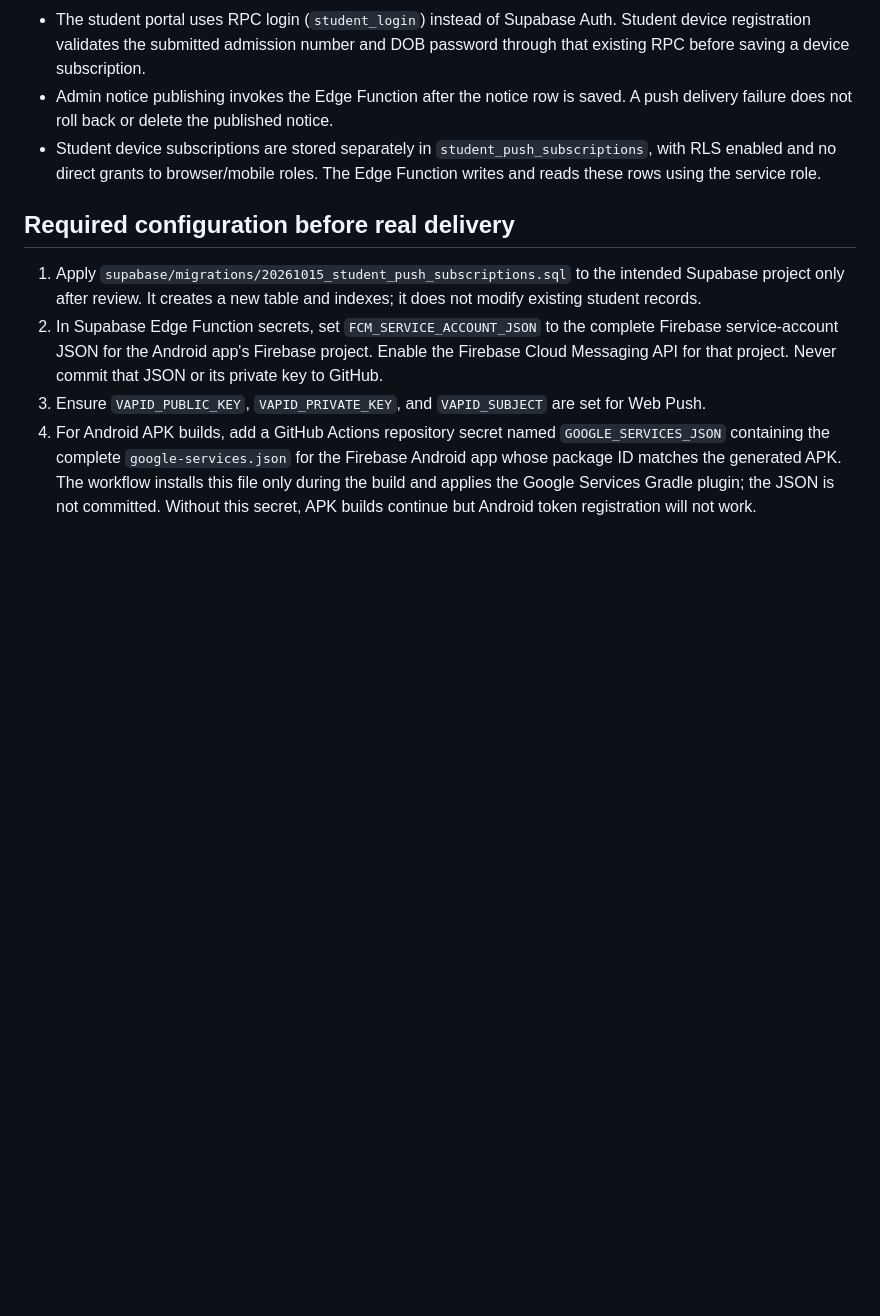
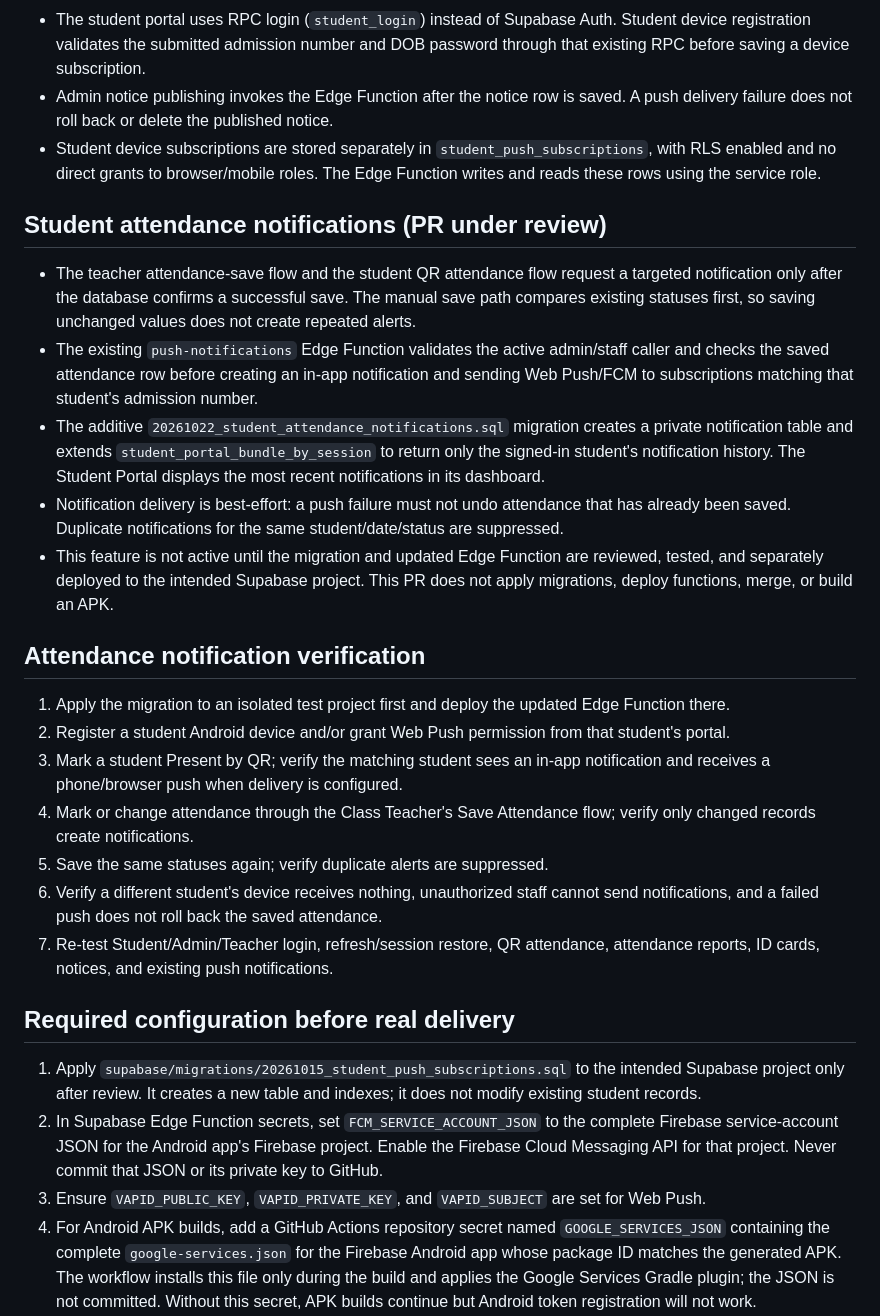
Before and after one commit to erskgaur2008-arch/ashiana-attendance, a Markdown page: docs/PUSH-NOTIFICATIONS.md, the part around the change. Rendered like a GitHub page; blank space fills up the shorter version.

Commit message:
Document student attendance notification rollout and tests

```diff
--- a/docs/PUSH-NOTIFICATIONS.md
+++ b/docs/PUSH-NOTIFICATIONS.md
@@ -7,6 +7,24 @@
 - The student portal uses RPC login (`student_login`) instead of Supabase Auth. Student device registration validates the submitted admission number and DOB password through that existing RPC before saving a device subscription.
 - Admin notice publishing invokes the Edge Function after the notice row is saved. A push delivery failure does not roll back or delete the published notice.
 - Student device subscriptions are stored separately in `student_push_subscriptions`, with RLS enabled and no direct grants to browser/mobile roles. The Edge Function writes and reads these rows using the service role.
+
+## Student attendance notifications (PR under review)
+
+- The teacher attendance-save flow and the student QR attendance flow request a targeted notification only after the database confirms a successful save. The manual save path compares existing statuses first, so saving unchanged values does not create repeated alerts.
+- The existing `push-notifications` Edge Function validates the active admin/staff caller and checks the saved attendance row before creating an in-app notification and sending Web Push/FCM to subscriptions matching that student's admission number.
+- The additive `20261022_student_attendance_notifications.sql` migration creates a private notification table and extends `student_portal_bundle_by_session` to return only the signed-in student's notification history. The Student Portal displays the most recent notifications in its dashboard.
+- Notification delivery is best-effort: a push failure must not undo attendance that has already been saved. Duplicate notifications for the same student/date/status are suppressed.
+- This feature is not active until the migration and updated Edge Function are reviewed, tested, and separately deployed to the intended Supabase project. This PR does not apply migrations, deploy functions, merge, or build an APK.
+
+## Attendance notification verification
+
+1. Apply the migration to an isolated test project first and deploy the updated Edge Function there.
+2. Register a student Android device and/or grant Web Push permission from that student's portal.
+3. Mark a student Present by QR; verify the matching student sees an in-app notification and receives a phone/browser push when delivery is configured.
+4. Mark or change attendance through the Class Teacher's Save Attendance flow; verify only changed records create notifications.
+5. Save the same statuses again; verify duplicate alerts are suppressed.
+6. Verify a different student's device receives nothing, unauthorized staff cannot send notifications, and a failed push does not roll back the saved attendance.
+7. Re-test Student/Admin/Teacher login, refresh/session restore, QR attendance, attendance reports, ID cards, notices, and existing push notifications.
 
 ## Required configuration before real delivery
 
```
